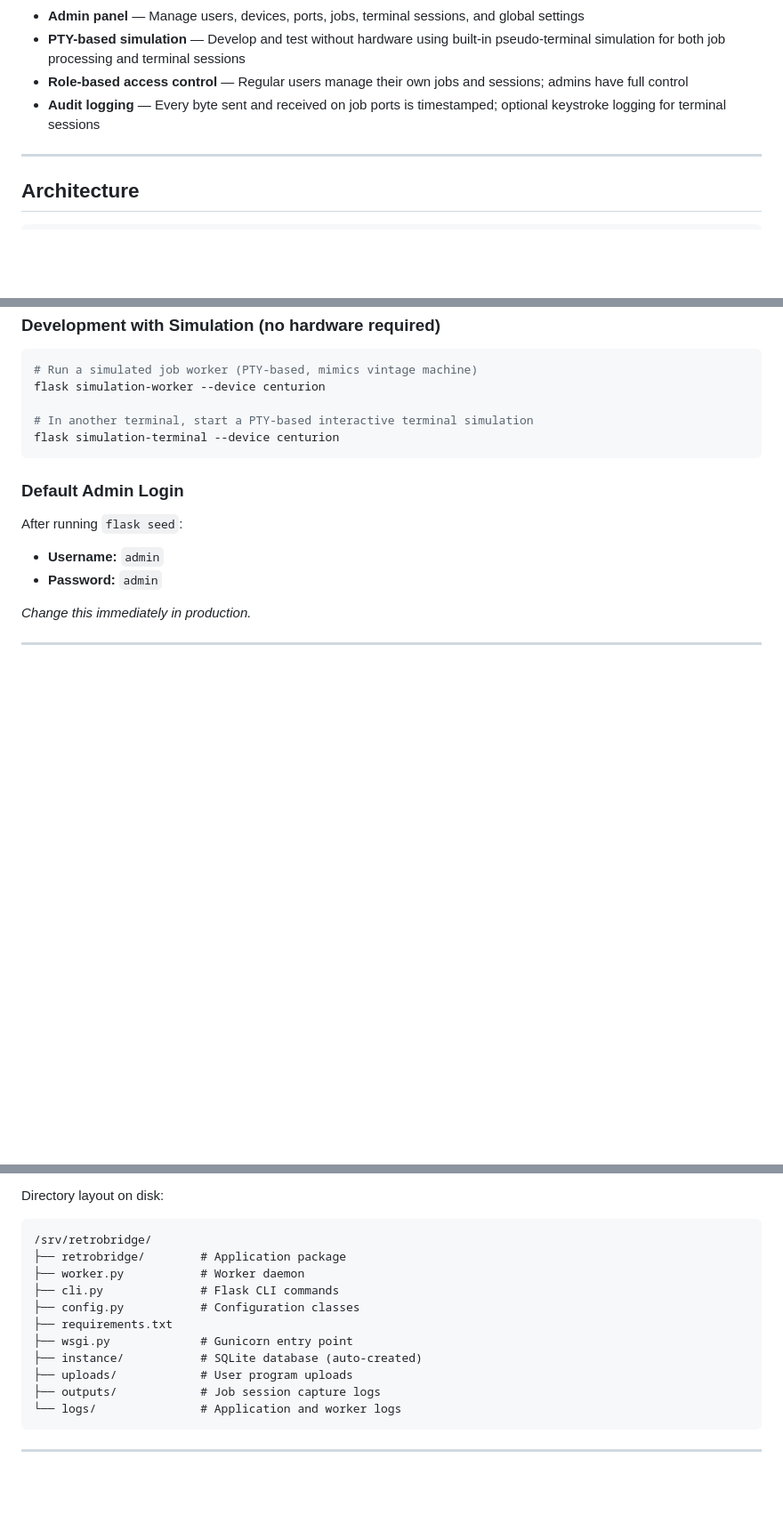
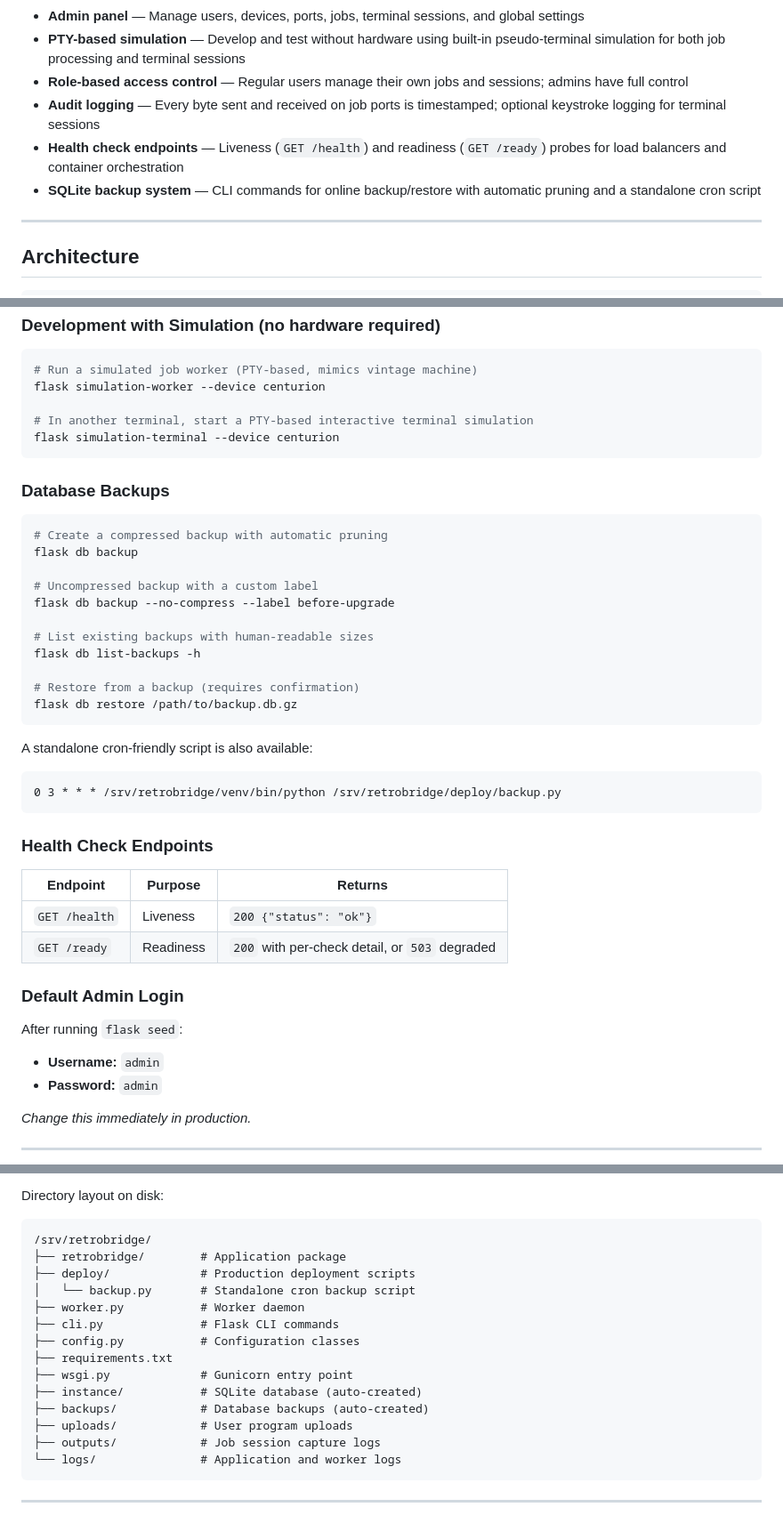
Before and after one commit to RedneckTech/RetroBridge, a Markdown page: README.md, 3 parts joined by grey strips. Shown at 89% size. Rendered like a GitHub page; blank space fills up the shorter version.

Commit message:
Update README with backup system, health endpoints, and deploy/ directory info

````diff
--- a/README.md
+++ b/README.md
@@ -18,6 +18,8 @@ Currently targets the **Centurion CPU-6** and **DEC PDP-11/44**, both multi-user
 - **PTY-based simulation** — Develop and test without hardware using built-in pseudo-terminal simulation for both job processing and terminal sessions
 - **Role-based access control** — Regular users manage their own jobs and sessions; admins have full control
 - **Audit logging** — Every byte sent and received on job ports is timestamped; optional keystroke logging for terminal sessions
+- **Health check endpoints** — Liveness (`GET /health`) and readiness (`GET /ready`) probes for load balancers and container orchestration
+- **SQLite backup system** — CLI commands for online backup/restore with automatic pruning and a standalone cron script
 
 ---
 
@@ -93,6 +95,34 @@ flask simulation-worker --device centurion
 flask simulation-terminal --device centurion
 ```
 
+### Database Backups
+
+```bash
+# Create a compressed backup with automatic pruning
+flask db backup
+
+# Uncompressed backup with a custom label
+flask db backup --no-compress --label before-upgrade
+
+# List existing backups with human-readable sizes
+flask db list-backups -h
+
+# Restore from a backup (requires confirmation)
+flask db restore /path/to/backup.db.gz
+```
+
+A standalone cron-friendly script is also available:
+```
+0 3 * * * /srv/retrobridge/venv/bin/python /srv/retrobridge/deploy/backup.py
+```
+
+### Health Check Endpoints
+
+| Endpoint       | Purpose       | Returns                                          |
+| -------------- | ------------- | ------------------------------------------------ |
+| `GET /health`  | Liveness      | `200 {"status": "ok"}`                           |
+| `GET /ready`   | Readiness     | `200` with per-check detail, or `503` degraded   |
+
 ### Default Admin Login
 
 After running `flask seed`:
@@ -132,12 +162,15 @@ Directory layout on disk:
 ```
 /srv/retrobridge/
 ├── retrobridge/        # Application package
+├── deploy/             # Production deployment scripts
+│   └── backup.py       # Standalone cron backup script
 ├── worker.py           # Worker daemon
 ├── cli.py              # Flask CLI commands
 ├── config.py           # Configuration classes
 ├── requirements.txt
 ├── wsgi.py             # Gunicorn entry point
 ├── instance/           # SQLite database (auto-created)
+├── backups/            # Database backups (auto-created)
 ├── uploads/            # User program uploads
 ├── outputs/            # Job session capture logs
 └── logs/               # Application and worker logs
````
